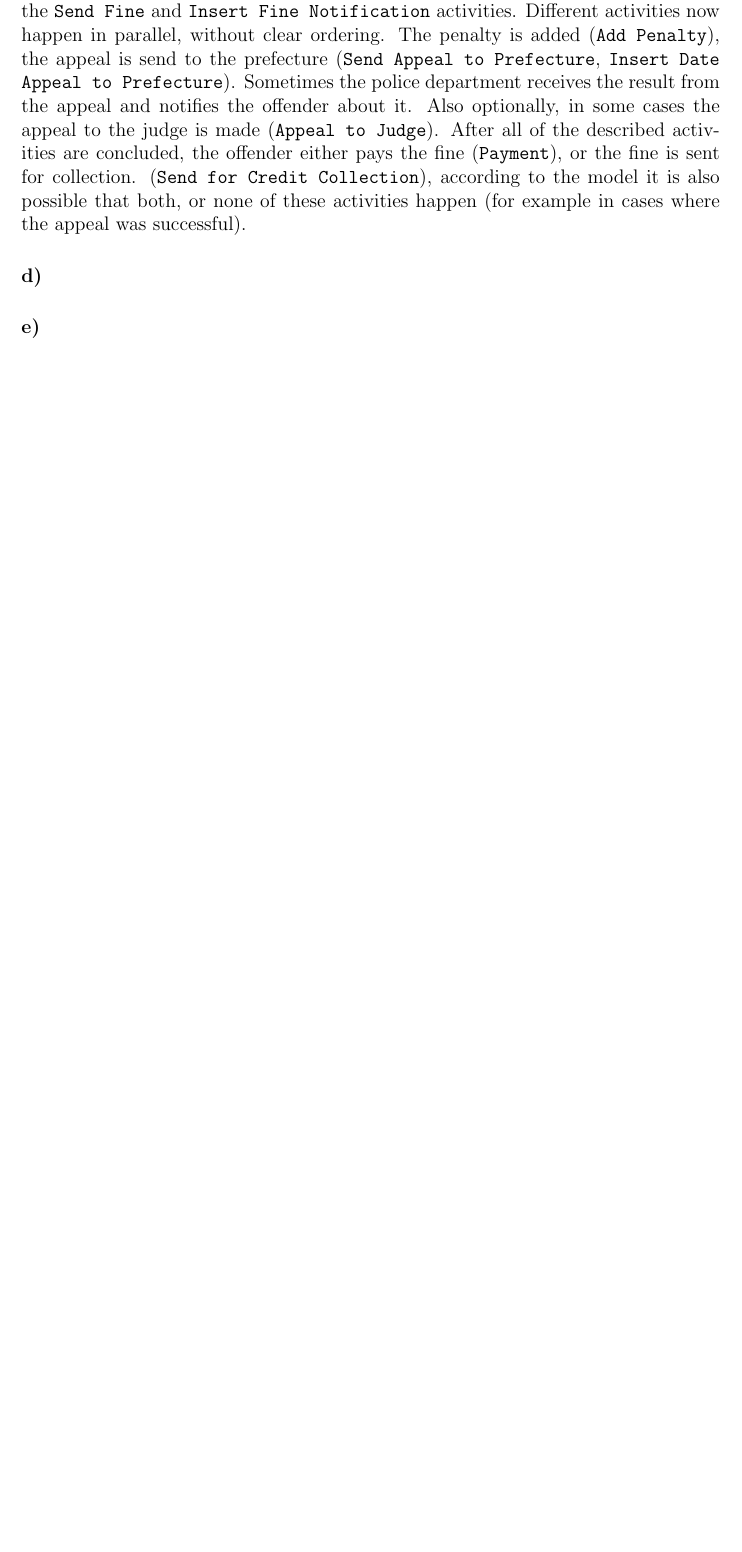
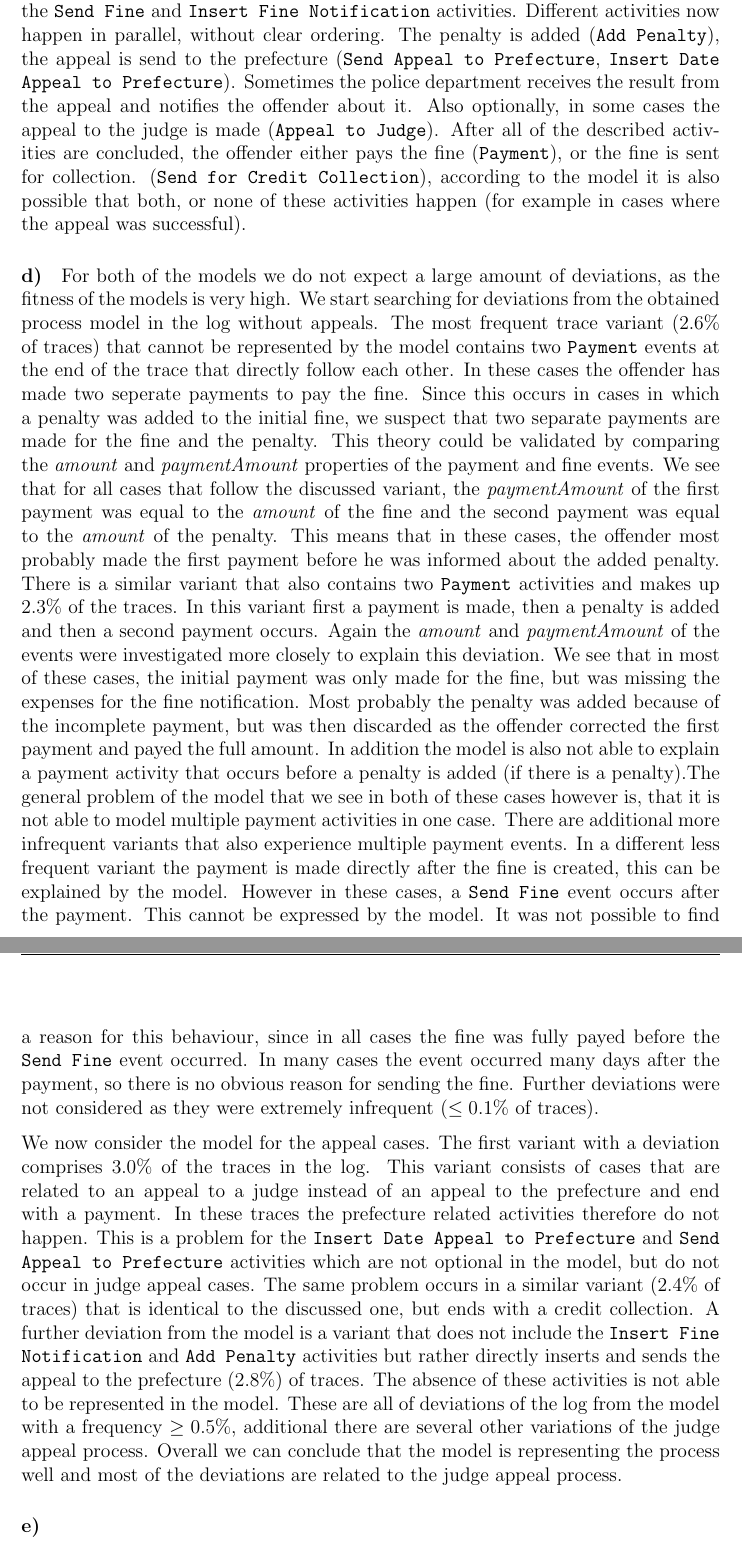
Before and after one commit to brunompacheco/APM-A2, a LaTeX document (report/report.tex): part of page 11 of 13 before the commit and two parts of pages 11 and 12 of 14 after it, the two joined at a grey line, cut so that both start at the same text, the shorter picture padded with empty space. Compiled offline with pdfLaTeX.

Commit message:
added Q2 d)

```diff
--- a/report/report.tex
+++ b/report/report.tex
@@ -185,6 +185,15 @@ The model for the cases containing appeals can be found in figure \ref{fig:im_ap
 
 \paragraph{\textbf{d)}}
 
+For both of the models we do not expect a large amount of deviations, as the fitness of the models is very high. We start searching for deviations from the obtained process model in the log without appeals. The most frequent trace variant (2.6\% of traces) that cannot be represented by the model contains two \texttt{Payment} events at the end of the trace that directly follow each other. In these cases the offender has made two seperate payments to pay the fine. Since this occurs in cases in which a penalty was added to the initial fine, we suspect that two separate payments are made for the fine and the penalty. This theory could be validated by comparing the \emph{amount} and \emph{paymentAmount} properties of the payment and fine events. We see that for all cases that follow the discussed variant, the \emph{paymentAmount} of the first payment was equal to the \emph{amount} of the fine and the second payment was equal to the \emph{amount} of the penalty. This means that in these cases, the offender most probably made the first payment before he was informed about the added penalty.
+There is a similar variant that also contains two \texttt{Payment} activities and makes up 2.3\% of the traces. In this variant first a payment is made, then a penalty is added and then a second payment occurs. Again the \emph{amount} and \emph{paymentAmount} of the events were investigated more closely to explain this deviation. We see that in most of these cases, the initial payment was only made for the fine, but was missing the expenses for the fine notification. Most probably the penalty was added because of the incomplete payment, but was then discarded as the offender corrected the first payment and payed the full amount. In addition the model is also not able to explain a payment activity that occurs before a penalty is added (if there is a penalty).The general problem of the model that we see in both of these cases however is, that it is not able to model multiple payment activities in one case. There are additional more infrequent variants that also experience multiple payment events.
+In a different less frequent variant the payment is made directly after the fine is created, this can be explained by the model. However in these cases, a \texttt{Send Fine} event occurs after the payment. This cannot be expressed by the model. It was not possible to find a reason for this behaviour, since in all cases the fine was fully payed before the \texttt{Send Fine} event occurred. In many cases the event occurred many days after the payment, so there is no obvious reason for sending the fine.
+Further deviations were not considered as they were extremely infrequent ($\leq 0.1\%$ of traces).
+
+We now consider the model for the appeal cases. The first variant with a deviation comprises 3.0\% of the traces in the log. This variant consists of cases that are related to an appeal to a judge instead of an appeal to the prefecture and end with a payment. In these traces the prefecture related activities therefore do not happen. This is a problem for the \texttt{Insert Date Appeal to Prefecture} and \texttt{Send Appeal to Prefecture} activities which are not optional in the model, but do not occur in judge appeal cases. The same problem occurs in a similar variant (2.4\% of traces) that is identical to the discussed one, but ends with a credit collection.
+A further deviation from the model is a variant that does not include the \texttt{Insert Fine Notification} and \texttt{Add Penalty} activities but rather directly inserts and sends the appeal to the prefecture (2.8\%) of traces. The absence of these activities is not able to be represented in the model.
+These are all of deviations of the log from the model with a frequency $\geq 0.5\%$, additional there are several other variations of the judge appeal process. Overall we can conclude that the model is representing the process well and most of the deviations are related to the judge appeal process.
+
 \paragraph{\textbf{e)}}
 
 \section{Q3. Attribute Analysis and Compliance}
```
